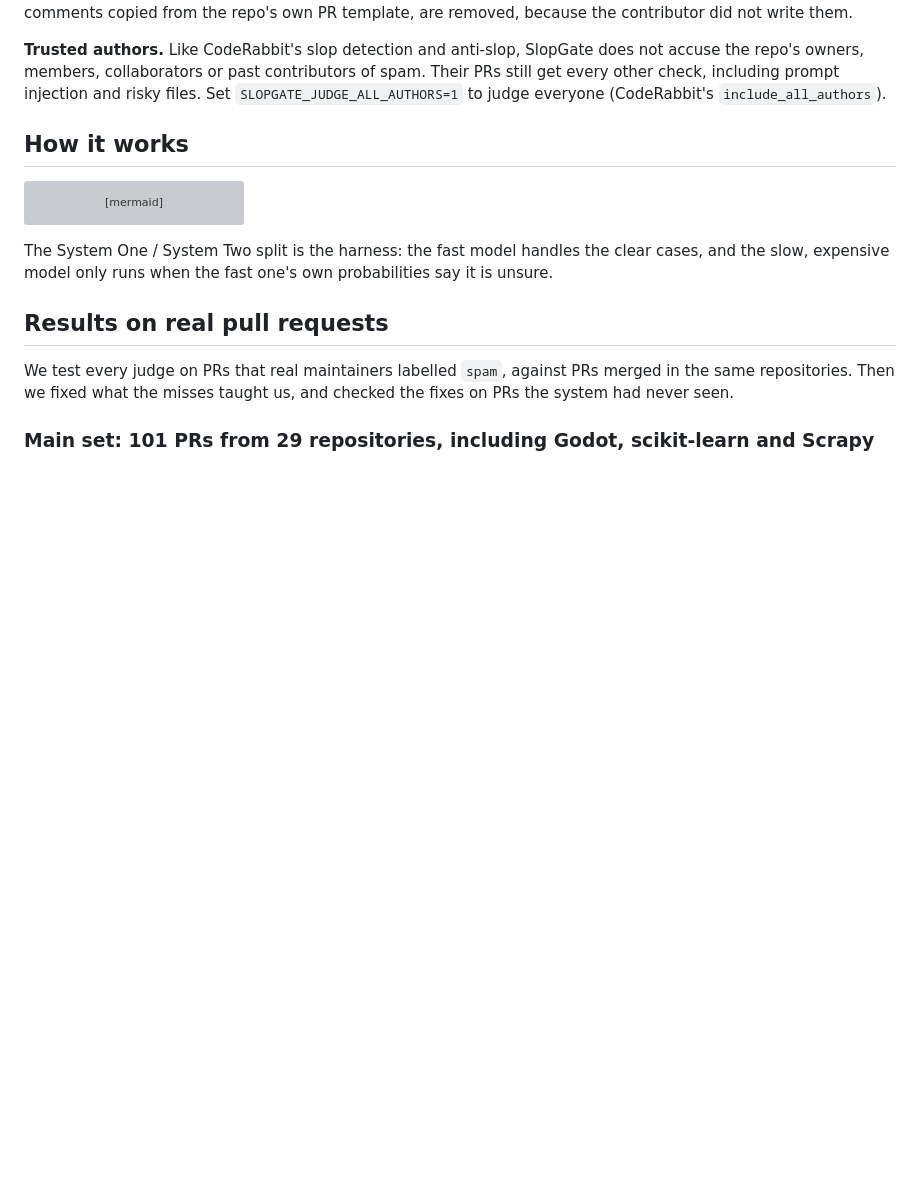
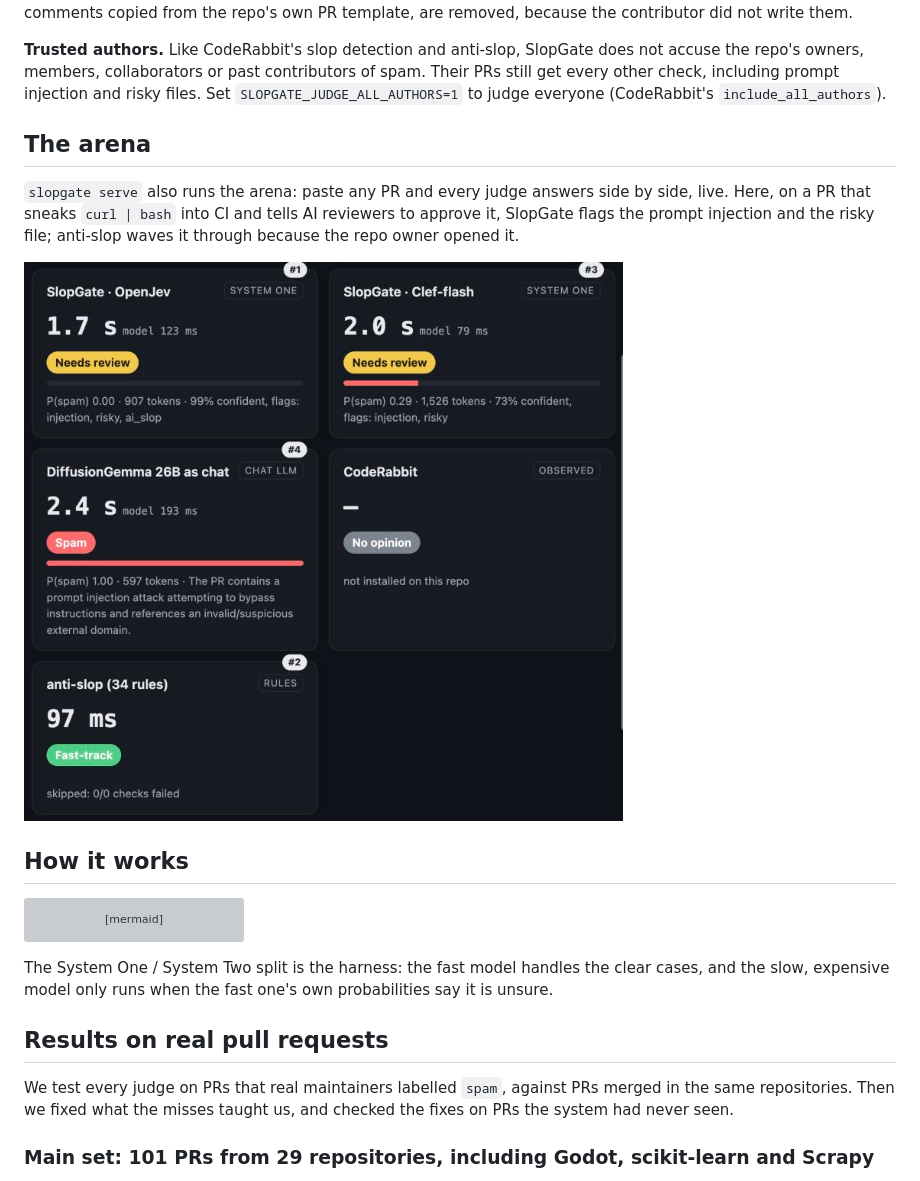
Before and after one commit to CTAGRAM/slopgate, a Markdown page: README.md, the part around the change. GitHub-like rendering; pictures changed too: docs/arena.png (added); blank space fills up the shorter version; grey boxes are pictures that could not be loaded.

Commit message:
Arena scoreboard shows held-out results; arena screenshot; DEV post draft
Co-Authored-By: Claude Opus 5.5 <noreply@anthropic.com>

```diff
--- a/README.md
+++ b/README.md
@@ -60,6 +60,14 @@ contributor did not write them.
 repo's owners, members, collaborators or past contributors of spam. Their PRs still get every other
 check, including prompt injection and risky files. Set `SLOPGATE_JUDGE_ALL_AUTHORS=1` to judge
 everyone (CodeRabbit's `include_all_authors`).
+
+## The arena
+
+`slopgate serve` also runs the arena: paste any PR and every judge answers side by side, live. Here,
+on a PR that sneaks `curl | bash` into CI and tells AI reviewers to approve it, SlopGate flags the
+prompt injection and the risky file; anti-slop waves it through because the repo owner opened it.
+
+![Every judge on one pull request](docs/arena.png)
 
 ## How it works
 
```
Also changed, not shown: docs/dev-post.md (added, +106 -0 lines), 5 other files.
